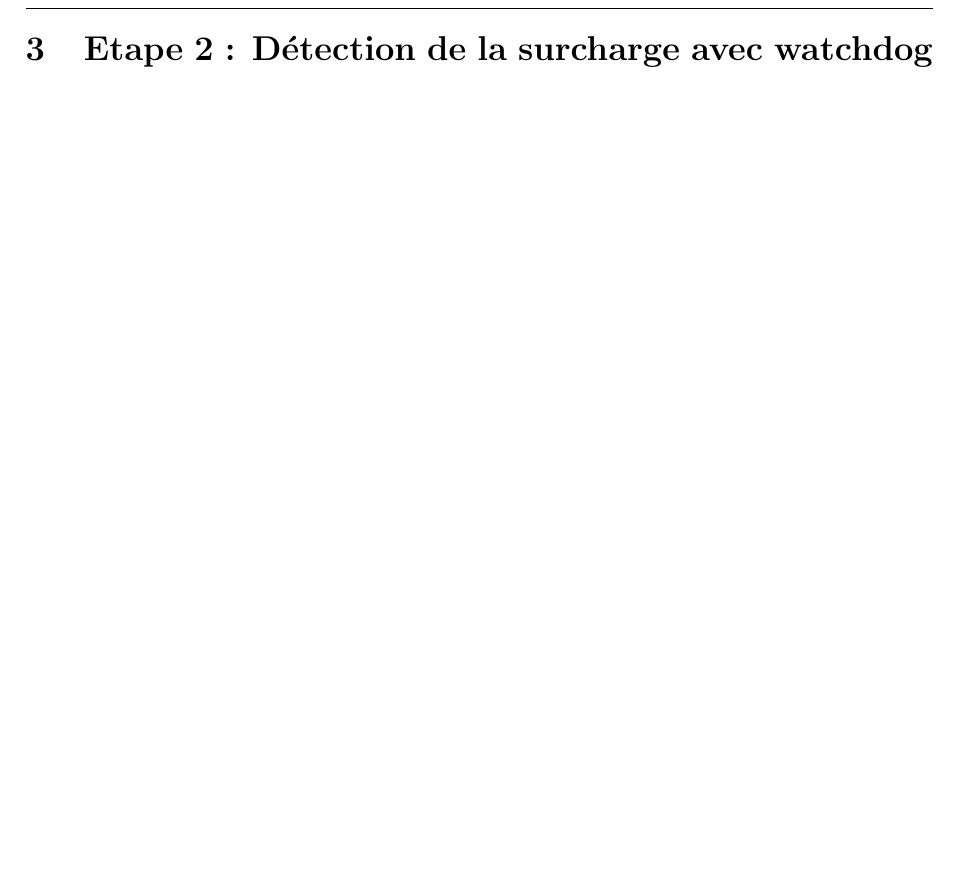
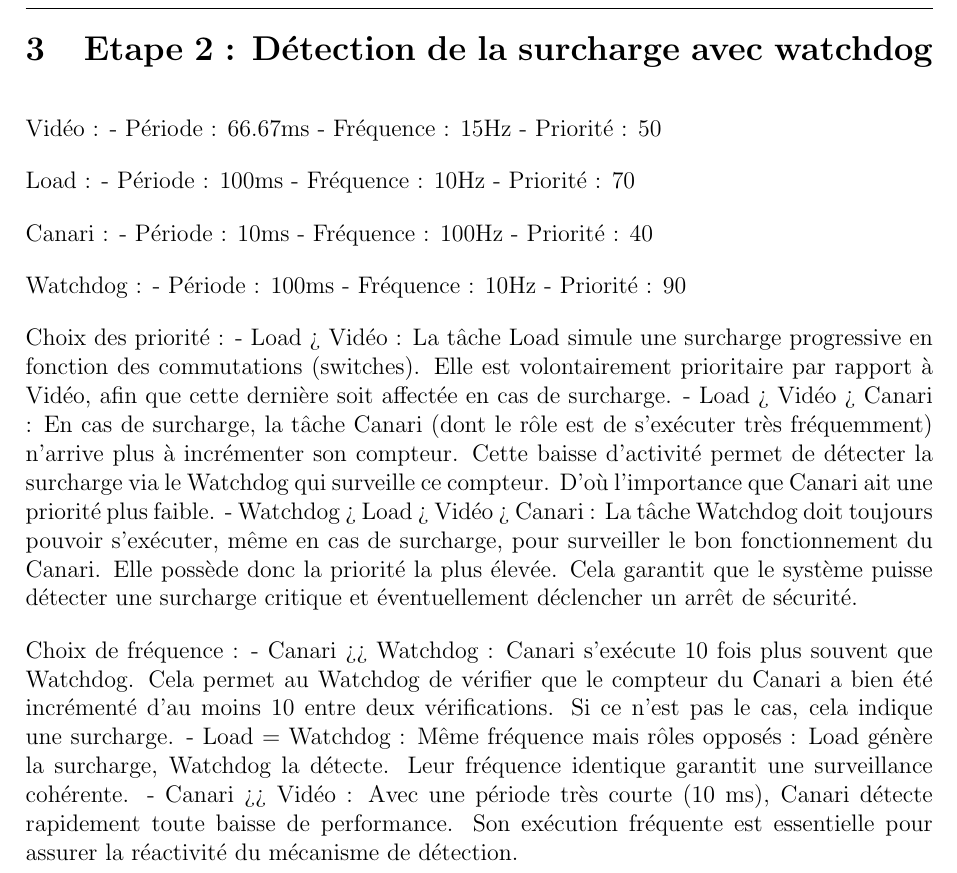
Before and after one commit to UBehrmann/ptr_labo7, a LaTeX document (doc/rapport.tex): part of page 5 of 7, cut so that both start at the same text, the shorter picture padded with empty space. Compiled offline with pdfLaTeX.

Commit message:
rapport : step 2 + 3 first attempt

```diff
--- a/doc/rapport.tex
+++ b/doc/rapport.tex
@@ -106,7 +106,35 @@ A une charge à 36, on commence à observer des 'overruns' dans le système. Ils
 
 \section{Etape 2 : Détection de la surcharge avec watchdog}
 
+Vidéo :
+- Période : 66.67ms
+- Fréquence : 15Hz
+- Priorité : 50
 
+Load :
+- Période : 100ms
+- Fréquence : 10Hz
+- Priorité : 70
+
+Canari :
+- Période : 10ms
+- Fréquence : 100Hz
+- Priorité : 40
+
+Watchdog :
+- Période : 100ms
+- Fréquence : 10Hz
+- Priorité : 90
+
+Choix des priorité :
+- Load > Vidéo : La tâche Load simule une surcharge progressive en fonction des commutations (switches). Elle est volontairement prioritaire par rapport à Vidéo, afin que cette dernière soit affectée en cas de surcharge.
+- Load > Vidéo > Canari : En cas de surcharge, la tâche Canari (dont le rôle est de s'exécuter très fréquemment) n'arrive plus à incrémenter son compteur. Cette baisse d'activité permet de détecter la surcharge via le Watchdog qui surveille ce compteur. D'où l'importance que Canari ait une priorité plus faible.
+- Watchdog > Load > Vidéo > Canari : La tâche Watchdog doit toujours pouvoir s'exécuter, même en cas de surcharge, pour surveiller le bon fonctionnement du Canari. Elle possède donc la priorité la plus élevée. Cela garantit que le système puisse détecter une surcharge critique et éventuellement déclencher un arrêt de sécurité.
+
+Choix de fréquence :
+- Canari >> Watchdog : Canari s’exécute 10 fois plus souvent que Watchdog. Cela permet au Watchdog de vérifier que le compteur du Canari a bien été incrémenté d’au moins 10 entre deux vérifications. Si ce n’est pas le cas, cela indique une surcharge.
+- Load = Watchdog : Même fréquence mais rôles opposés : Load génère la surcharge, Watchdog la détecte. Leur fréquence identique garantit une surveillance cohérente.
+- Canari >> Vidéo : Avec une période très courte (10 ms), Canari détecte rapidement toute baisse de performance. Son exécution fréquente est essentielle pour assurer la réactivité du mécanisme de détection.
 
 \newpage
 
```
Also changed, not shown: doc/rapport.tex (37 more changed lines).
